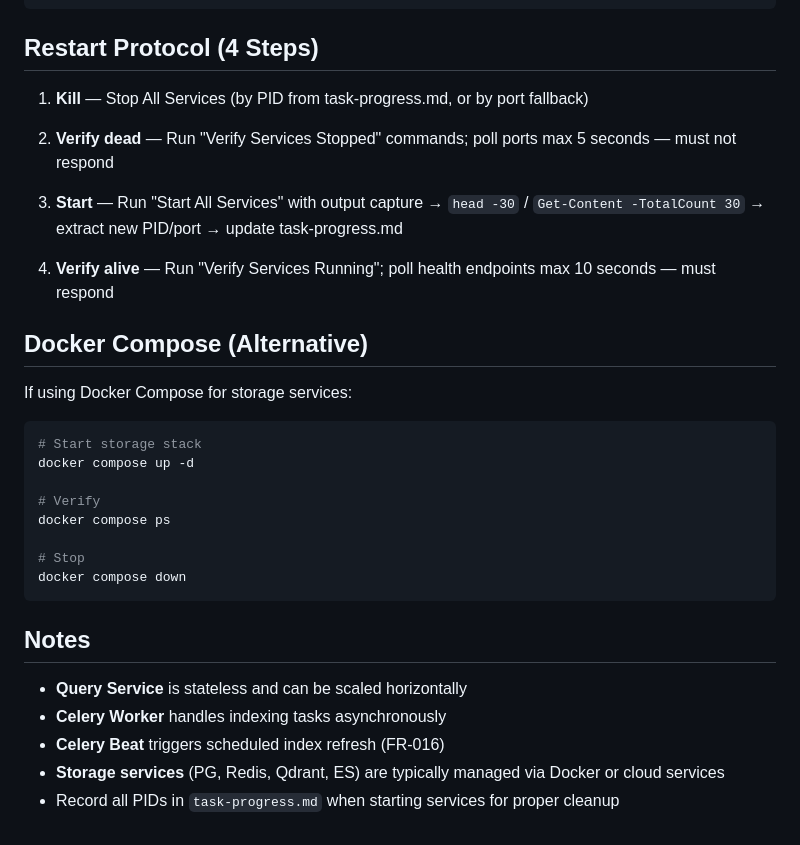
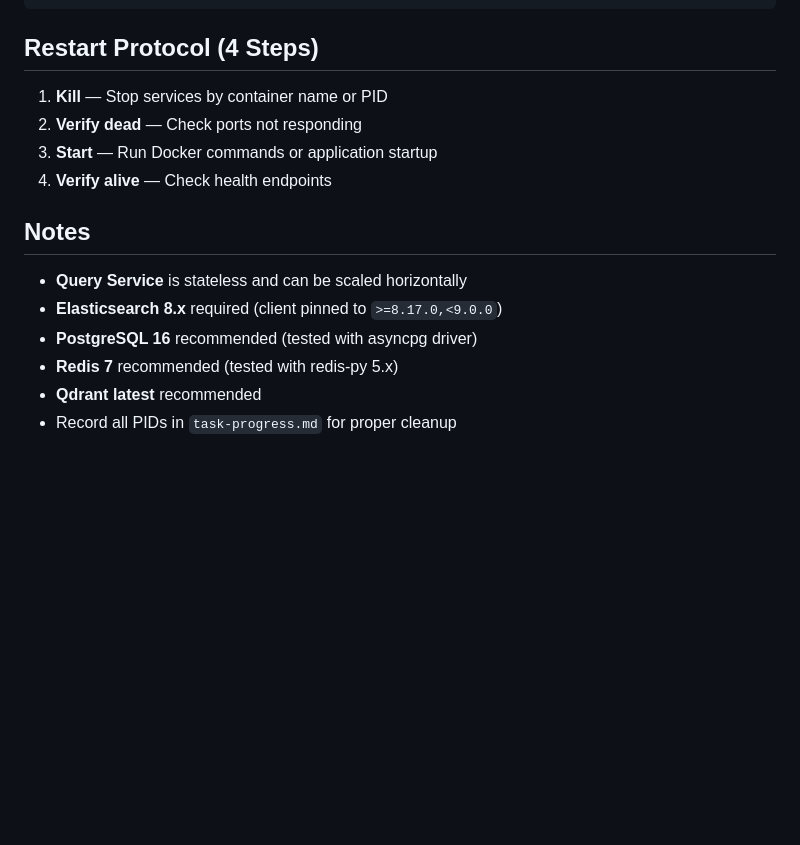
Before and after one commit to suriyel/theMachine, a Markdown page: env-guide.md, the part around one of its changes. GitHub-like rendering; blank space fills up the shorter version.

````diff
--- a/env-guide.md
+++ b/env-guide.md
@@ -124,33 +117,16 @@ netstat -ano | findstr :9200
 
 ## Restart Protocol (4 Steps)
 
-1. **Kill** — Stop All Services (by PID from task-progress.md, or by port fallback)
-
-2. **Verify dead** — Run "Verify Services Stopped" commands; poll ports max 5 seconds — must not respond
-
-3. **Start** — Run "Start All Services" with output capture → `head -30` / `Get-Content -TotalCount 30` → extract new PID/port → update task-progress.md
-
-4. **Verify alive** — Run "Verify Services Running"; poll health endpoints max 10 seconds — must respond
-
-## Docker Compose (Alternative)
-
-If using Docker Compose for storage services:
-
-```bash
-# Start storage stack
-docker compose up -d
-
-# Verify
-docker compose ps
-
-# Stop
-docker compose down
-```
+1. **Kill** — Stop services by container name or PID
+2. **Verify dead** — Check ports not responding
+3. **Start** — Run Docker commands or application startup
+4. **Verify alive** — Check health endpoints
 
 ## Notes
 
 - **Query Service** is stateless and can be scaled horizontally
-- **Celery Worker** handles indexing tasks asynchronously
-- **Celery Beat** triggers scheduled index refresh (FR-016)
-- **Storage services** (PG, Redis, Qdrant, ES) are typically managed via Docker or cloud services
-- Record all PIDs in `task-progress.md` when starting services for proper cleanup
+- **Elasticsearch 8.x** required (client pinned to `>=8.17.0,<9.0.0`)
+- **PostgreSQL 16** recommended (tested with asyncpg driver)
+- **Redis 7** recommended (tested with redis-py 5.x)
+- **Qdrant latest** recommended
+- Record all PIDs in `task-progress.md` for proper cleanup
````
Also changed, not shown: other parts of env-guide.md (+92 -99 lines).
